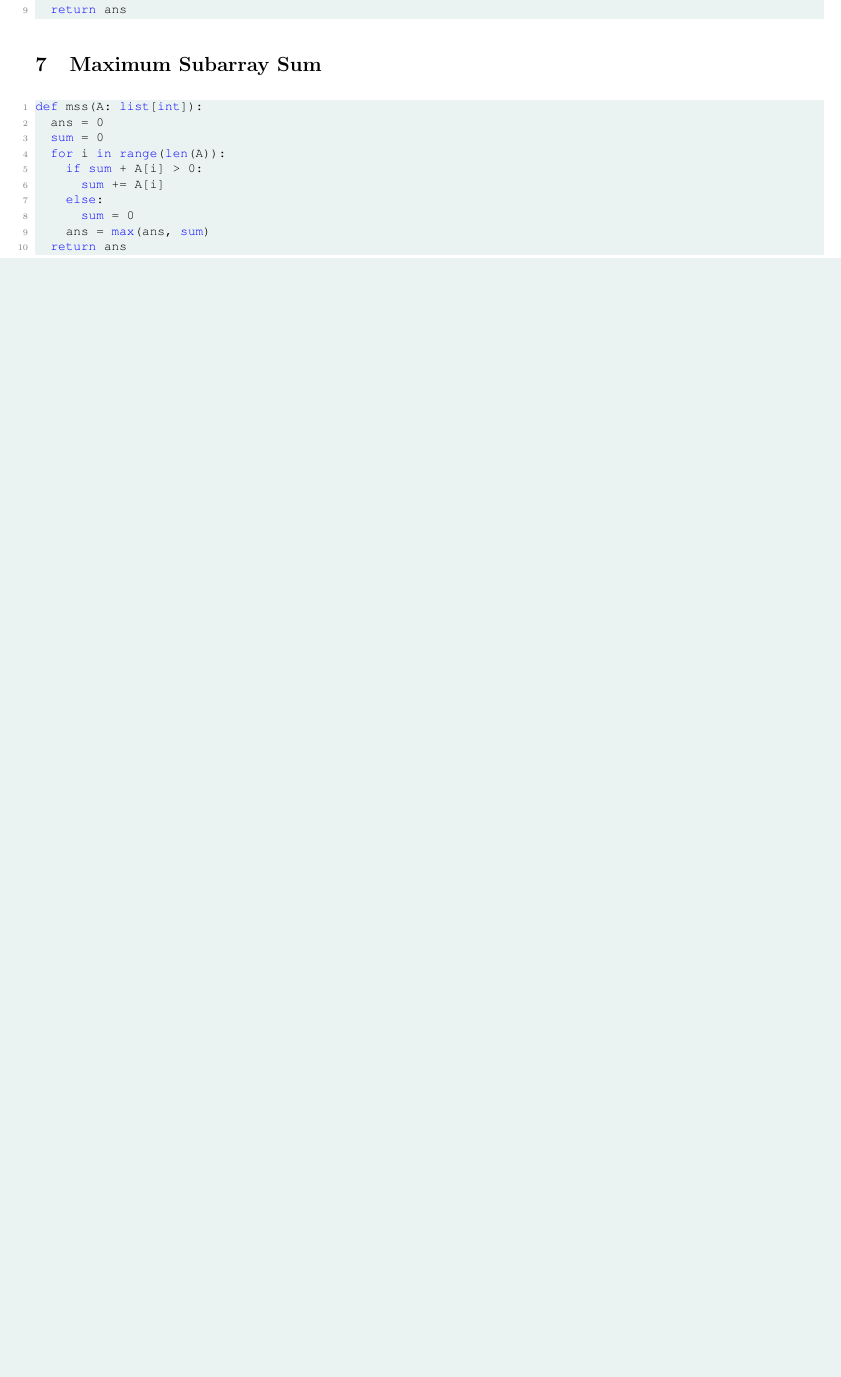
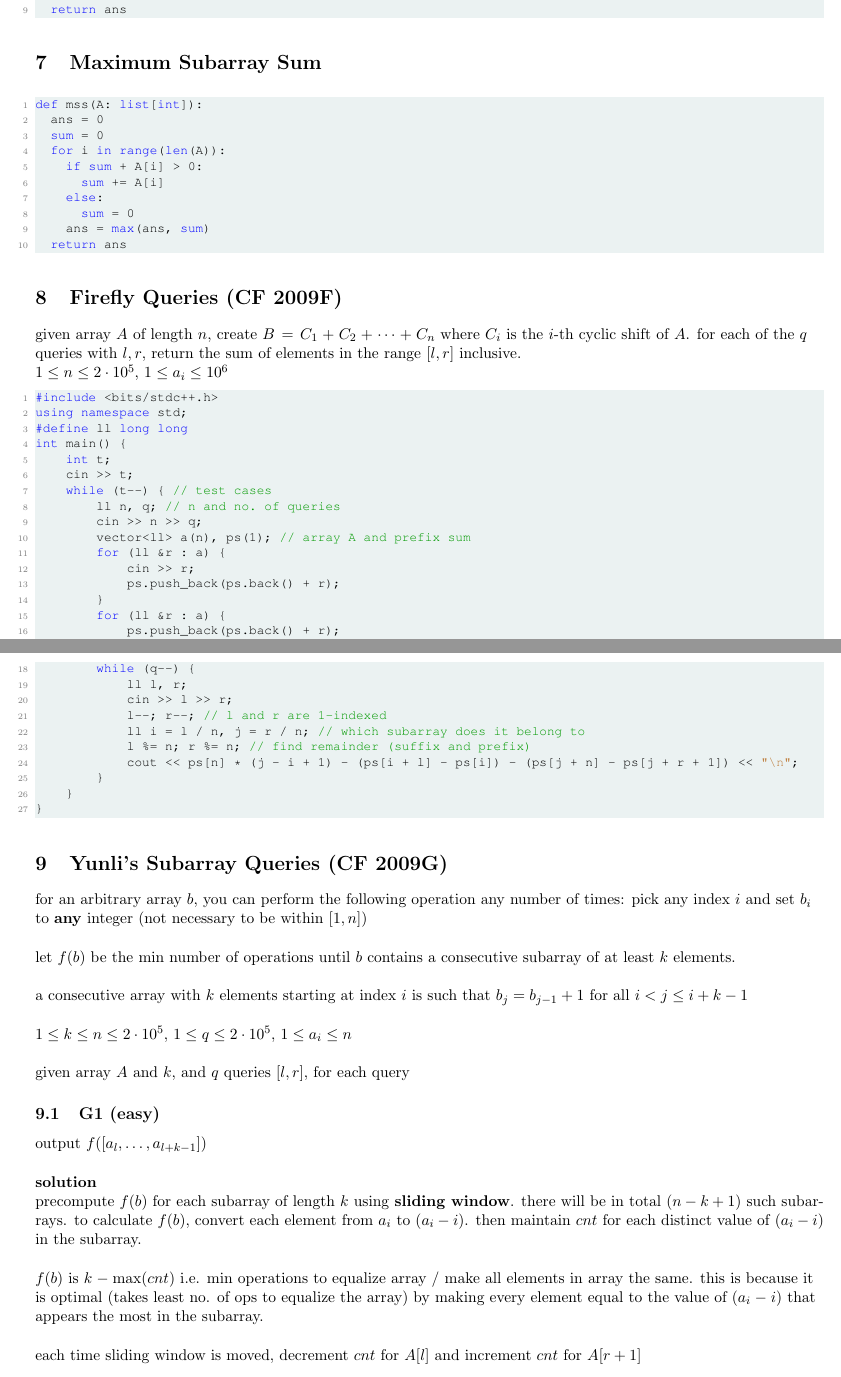
Before and after one commit to michaelyql/nus-cs-notes, a LaTeX document (cp.tex): part of page 7 of 7 before the commit and two parts of pages 7 and 8 of 9 after it, the two joined at a grey line, cut so that both start at the same text, the shorter picture padded with empty space. Compiled offline with pdfLaTeX.

Commit message:
add questions from cf round 971 div 4

```diff
--- a/cp.tex
+++ b/cp.tex
@@ -35,6 +35,9 @@
 }
 
 \lstset{style=mystyle}
+
+\newcommand{\br}{\\\;\\} % break line
+\newcommand{\soln}{\textbf{solution}\\}
 
 %:article start
 
@@ -378,3 +381,56 @@ def mss(A: list[int]):
 	return ans
 \end{lstlisting}
 
+\section{Firefly Queries (CF 2009F)}
+given array $A$ of length $n$, create $B = C_{1} + C_{2} + \dots + C_{n}$ where $C_{i}$ is the $i$-th cyclic shift of $A$. for each of the $q$ queries with $l, r$, return the sum of elements in the range $[l, r]$ inclusive. \\
+
+$1 \leq n \leq 2\cdot 10^{5}$, $1 \leq a_{i} \leq 10^{6}$
+\begin{lstlisting}[language=C++]
+#include <bits/stdc++.h>
+using namespace std;
+#define ll long long
+int main() {
+    int t;
+    cin >> t;
+    while (t--) { // test cases
+        ll n, q; // n and no. of queries
+        cin >> n >> q;
+        vector<ll> a(n), ps(1); // array A and prefix sum
+        for (ll &r : a) {
+            cin >> r;
+            ps.push_back(ps.back() + r);
+        }
+        for (ll &r : a) {
+            ps.push_back(ps.back() + r);
+        }
+        while (q--) {
+            ll l, r;
+            cin >> l >> r;
+            l--; r--; // l and r are 1-indexed
+            ll i = l / n, j = r / n; // which subarray does it belong to
+            l %= n; r %= n;	// find remainder (suffix and prefix)
+            cout << ps[n] * (j - i + 1) - (ps[i + l] - ps[i]) - (ps[j + n] - ps[j + r + 1]) << "\n";
+        }
+    }
+}
+\end{lstlisting}
+
+\section{Yunli's Subarray Queries (CF 2009G)}
+for an arbitrary array $b$, you can perform the following operation any number of times: pick any index $i$ and set $b_{i}$ to \textbf{any} integer (not necessary to be within $[1, n]$)\br
+
+let $f(b)$ be the min number of operations until $b$ contains a consecutive subarray of at least $k$ elements.\br
+
+a consecutive array with $k$ elements starting at index $i$ is such that $b_{j} = b_{j-1} + 1$ for all $i < j \leq i + k - 1$\br
+
+$1 \leq k \leq n \leq 2\cdot 10^{5}$, $1\leq q\leq 2\cdot 10^{5}$, $1\leq a_{i} \leq n$\br
+
+given array $A$ and $k$, and $q$ queries $[l, r]$, for each query
+\subsection{G1 (easy)}
+output $f([a_{l},\dots,a_{l+k-1}])$\br
+
+\soln
+precompute $f(b)$ for each subarray of length $k$ using \textbf{sliding window}. there will be in total $(n-k+1)$ such subarrays. to calculate $f(b)$, convert each element from $a_{i}$ to $(a_{i} - i)$. then maintain $cnt$ for each distinct value of $(a_{i} - i)$ in the subarray.\br
+
+ $f(b)$ is $k - \text{max}(cnt)$ i.e. min operations to equalize array / make all elements in array the same. this is because it is optimal (takes least no. of ops to equalize the array) by making every element equal to the value of $(a_{i} -i)$ that appears the most in the subarray.\br
+
+each time sliding window is moved, decrement $cnt$ for $A[l]$ and increment $cnt$ for $A[r+1]$\br
@@ -380,0 +457 @@ def mss(A: list[int]):
+    for(int i = 1; i < k; i++){
```
Also changed, not shown: cp.pdf, cp.tex (63 more changed lines).
